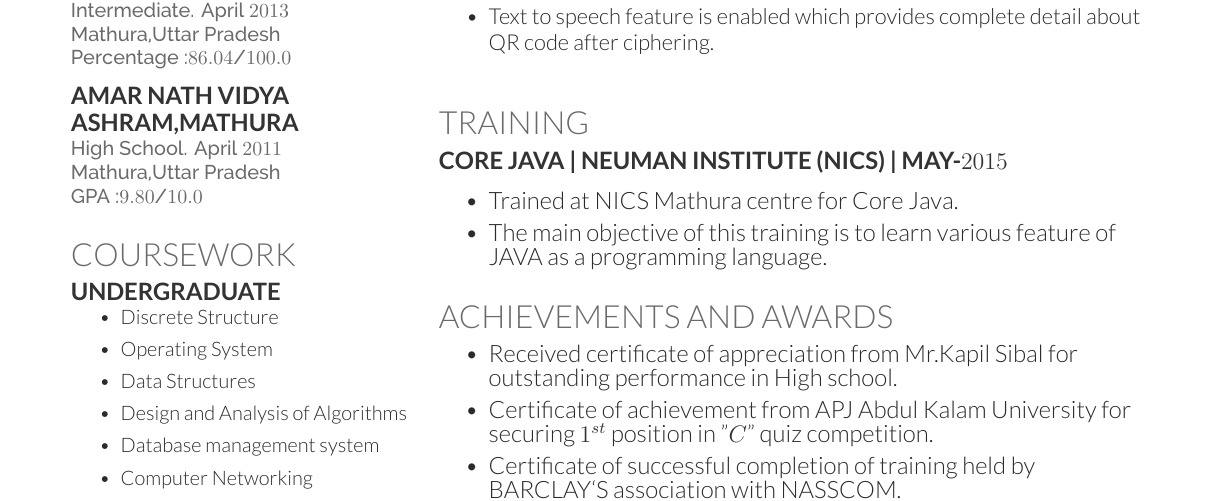
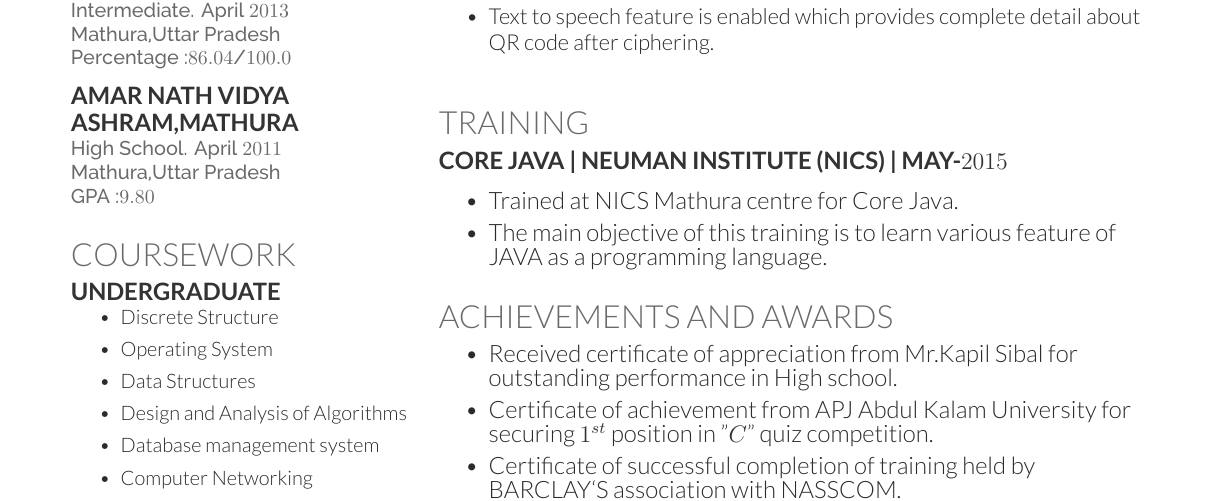
Before and after one commit to akshay-saxena/Resume, a LaTeX CV (deedy_resume-openfont.tex): part of the page, cut so that both start at the same text. Compiled offline with XeLaTeX.

Commit message:
Updated some part

```diff
--- a/deedy_resume-openfont.tex
+++ b/deedy_resume-openfont.tex
@@ -96,7 +96,7 @@ Overall Percent: $77.76$ / $100.0$
 \sectionsep
 \subsection{Amar Nath Vidya\\ Ashram,Mathura}
 \location{High School. April $2011$\\  Mathura,Uttar Pradesh
-\\GPA :$9.80$/$10.0$}
+\\GPA :$9.80$}
 \sectionsep
 
 %%%%%%%%%%%%%%%%%%%%%%%%%%%%%%%%%%%%%%
```
